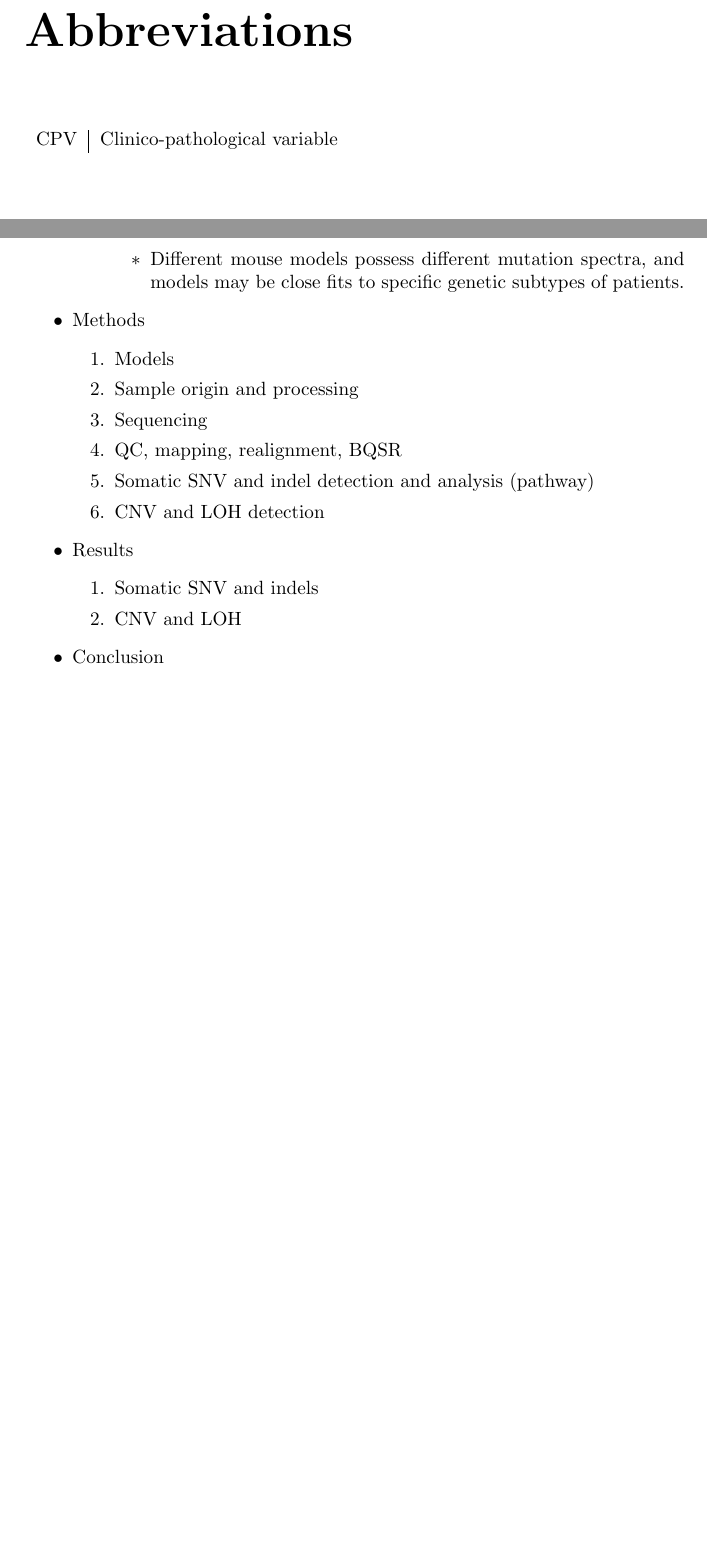
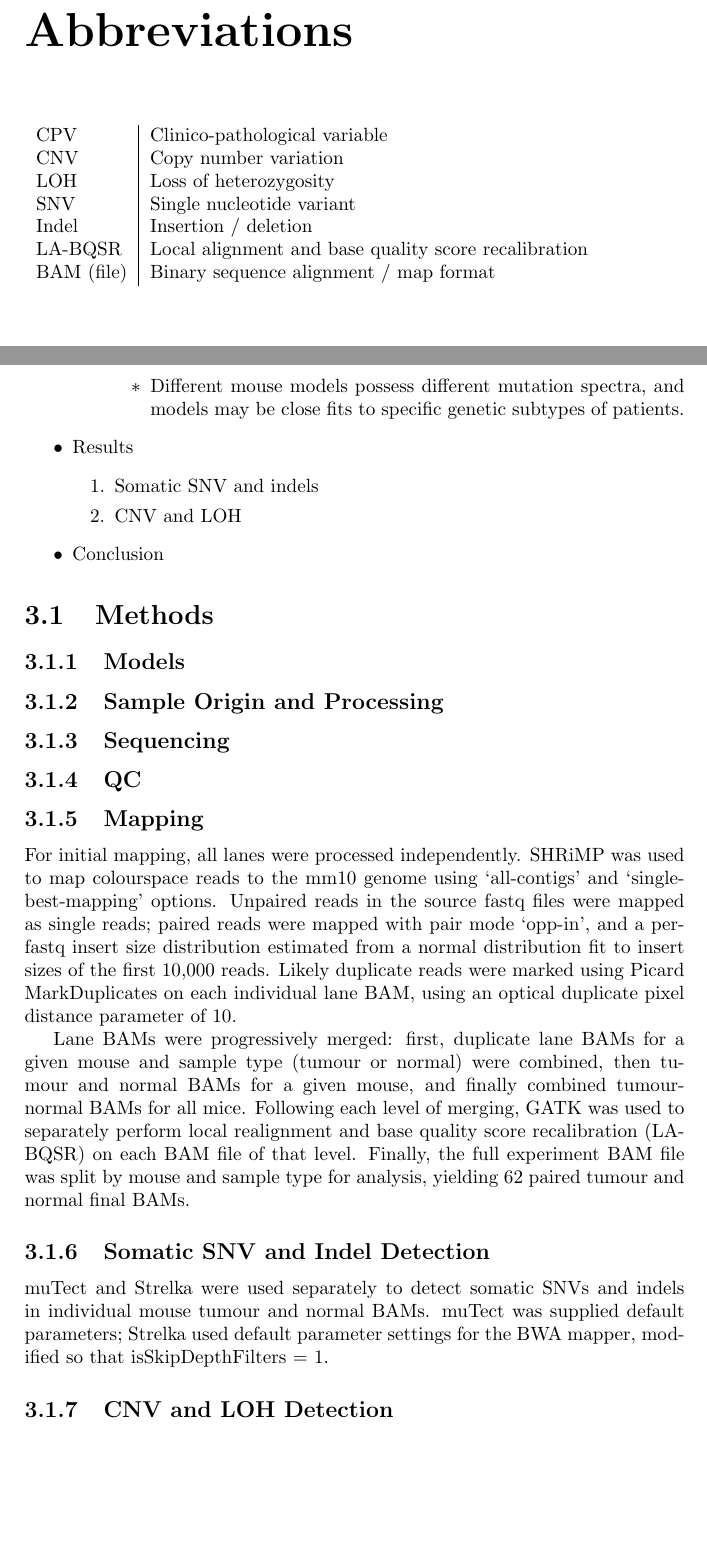
Before and after one commit to mpinese/phd-thesis, a LaTeX thesis (thesis.tex, which reads comparative.tex): two parts of pages 7 and 12 of 14, joined at a grey line, cut so that both start at the same text, the shorter picture padded with empty space. Compiled offline with pdfLaTeX.

Commit message:
Some GEMM methods, but needs restyling.

```diff
--- a/comparative.tex
+++ b/comparative.tex
@@ -31,16 +31,6 @@ Outline ideas:
     \end{itemize}
   \end{itemize}
 
-  \item Methods
-  \begin{enumerate}
-    \item Models
-    \item Sample origin and processing
-    \item Sequencing
-    \item QC, mapping, realignment, BQSR
-    \item Somatic SNV and indel detection and analysis (pathway)
-    \item CNV and LOH detection
-  \end{enumerate}
-
   \item Results
   \begin{enumerate}
     \item Somatic SNV and indels
@@ -50,4 +40,29 @@ Outline ideas:
   \item Conclusion
 
 \end{itemize}
+
+\section{Methods}
+
+\subsection{Models}
+
+\subsection{Sample Origin and Processing}
+
+\subsection{Sequencing}
+
+\subsection{QC}
+
+\subsection{Mapping}
+
+For initial mapping, all lanes were processed independently.  SHRiMP was used to map colourspace reads to the mm10 genome using `all-contigs' and `single-best-mapping' options.  Unpaired reads in the source fastq files were mapped as single reads; paired reads were mapped with pair mode `opp-in', and a per-fastq insert size distribution estimated from a normal distribution fit to insert sizes of the first 10,000 reads.  Likely duplicate reads were marked using Picard MarkDuplicates on each individual lane BAM, using an optical duplicate pixel distance parameter of 10.
+
+Lane BAMs were progressively merged: first, duplicate lane BAMs for a given mouse and sample type (tumour or normal) were combined, then tumour and normal BAMs for a given mouse, and finally combined tumour-normal BAMs for all mice.  Following each level of merging, GATK was used to separately perform local realignment and base quality score recalibration (LA-BQSR) on each BAM file of that level.  Finally, the full experiment BAM file was split by mouse and sample type for analysis, yielding 62 paired tumour and normal final BAMs.
+
+\subsection{Somatic SNV and Indel Detection}
+
+muTect and Strelka were used separately to detect somatic SNVs and indels in individual mouse tumour and normal BAMs.  muTect was supplied default parameters; Strelka used default parameter settings for the BWA mapper, modified so that isSkipDepthFilters = 1.
+
+
+
+\subsection{CNV and LOH Detection}
+
 \end{document}
--- a/thesis.tex
+++ b/thesis.tex
@@ -26,7 +26,13 @@
 \chapter*{Abbreviations}
 
 \begin{tabular}[c]{ l | l }
-  CPV           & Clinico-pathological variable
+  CPV           & Clinico-pathological variable \\
+  CNV           & Copy number variation \\
+  LOH           & Loss of heterozygosity \\
+  SNV           & Single nucleotide variant \\
+  Indel         & Insertion / deletion \\
+  LA-BQSR       & Local alignment and base quality score recalibration \\
+  BAM (file)    & Binary sequence alignment / map format \\
 \end{tabular}
 
 
```
Also changed, not shown: thesis.pdf (deleted), thesis.tex (2 more changed lines).
